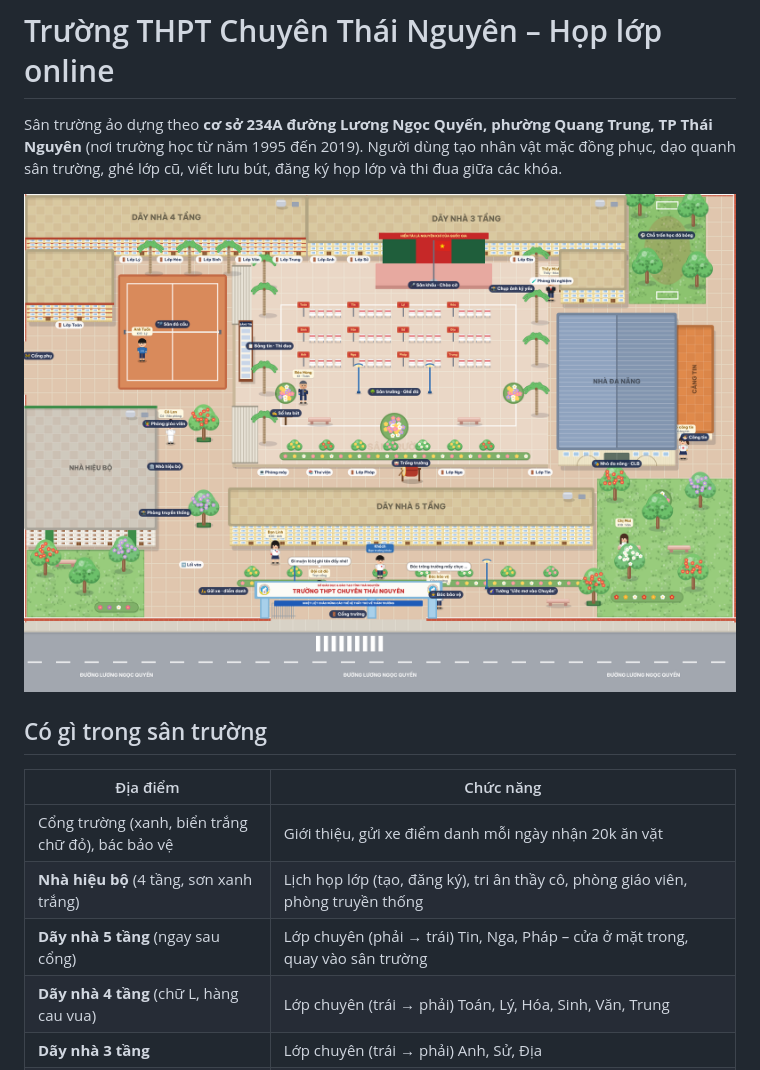
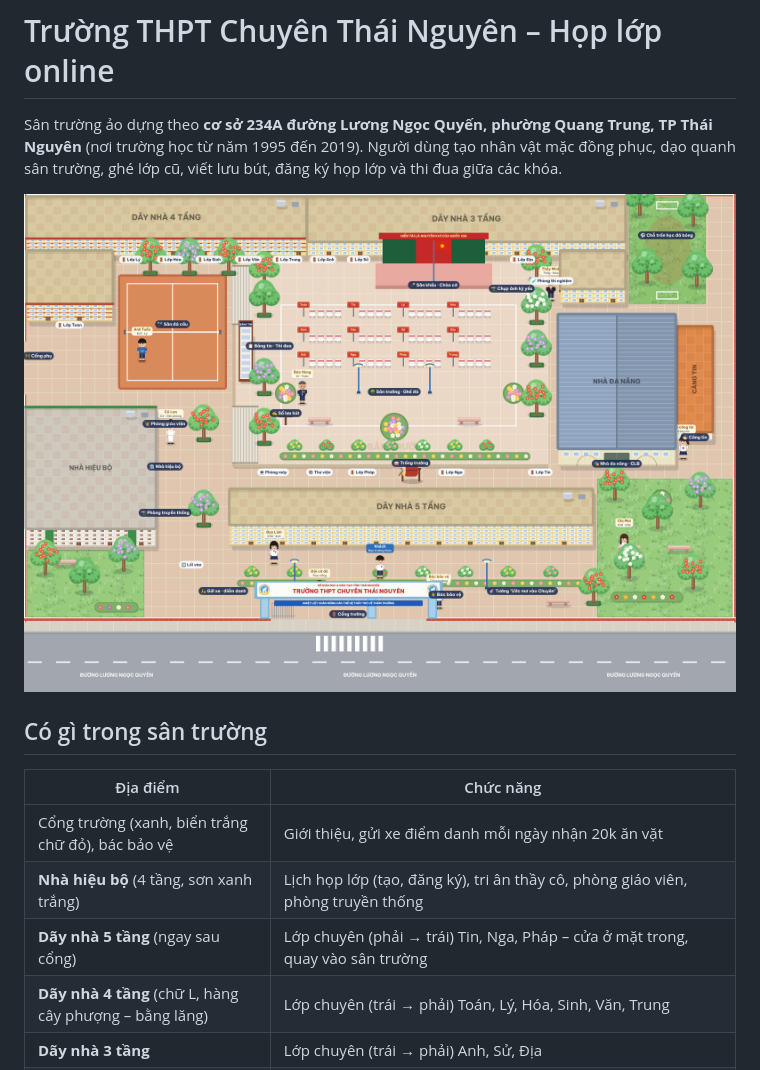
Before and after one commit to tractoan/ctn, a Markdown page: README.md, the part around the change. GitHub-like rendering; pictures changed too: docs/so-do.png.

```diff
--- a/README.md
+++ b/README.md
@@ -13,7 +13,7 @@ ghé lớp cũ, viết lưu bút, đăng ký họp lớp và thi đua giữa cá
 | Cổng trường (xanh, biển trắng chữ đỏ), bác bảo vệ | Giới thiệu, gửi xe điểm danh mỗi ngày nhận 20k ăn vặt |
 | **Nhà hiệu bộ** (4 tầng, sơn xanh trắng) | Lịch họp lớp (tạo, đăng ký), tri ân thầy cô, phòng giáo viên, phòng truyền thống |
 | **Dãy nhà 5 tầng** (ngay sau cổng) | Lớp chuyên (phải → trái) Tin, Nga, Pháp – cửa ở mặt trong, quay vào sân trường |
-| **Dãy nhà 4 tầng** (chữ L, hàng cau vua) | Lớp chuyên (trái → phải) Toán, Lý, Hóa, Sinh, Văn, Trung |
+| **Dãy nhà 4 tầng** (chữ L, hàng cây phượng – bằng lăng) | Lớp chuyên (trái → phải) Toán, Lý, Hóa, Sinh, Văn, Trung |
 | **Dãy nhà 3 tầng** | Lớp chuyên (trái → phải) Anh, Sử, Địa |
 | Trong mỗi lớp | Vào hẳn trong phòng: bảng đen (đố vui), bàn giáo viên (sổ đầu bài), tủ sách (lưu bút theo khóa), 24 chỗ ngồi; thấy bạn đang ở cùng lớp |
 | Sân trường (cao, có bậc thang) | Sân khấu có cột cờ ở giữa, bảng tin thi đua theo khóa/lớp, ghế đá; trống trường giữa dãy 5 tầng (bấm để đánh trống) |
```
Also changed, not shown: docs/THIET-KE.md (+3 -3 lines), 1 other file.
